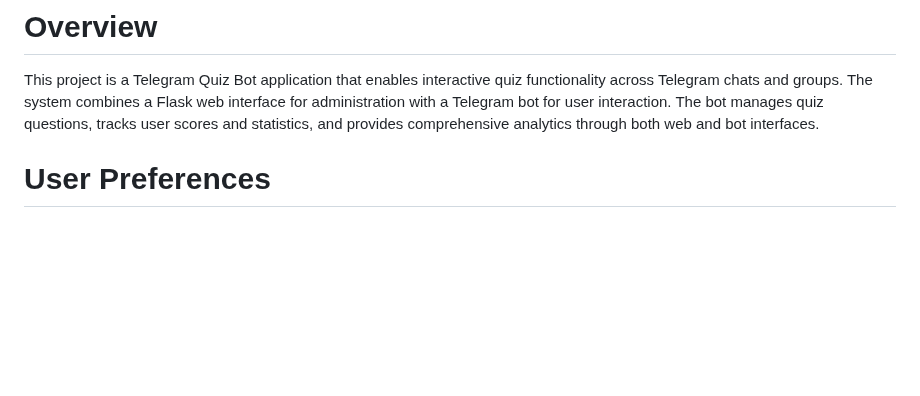
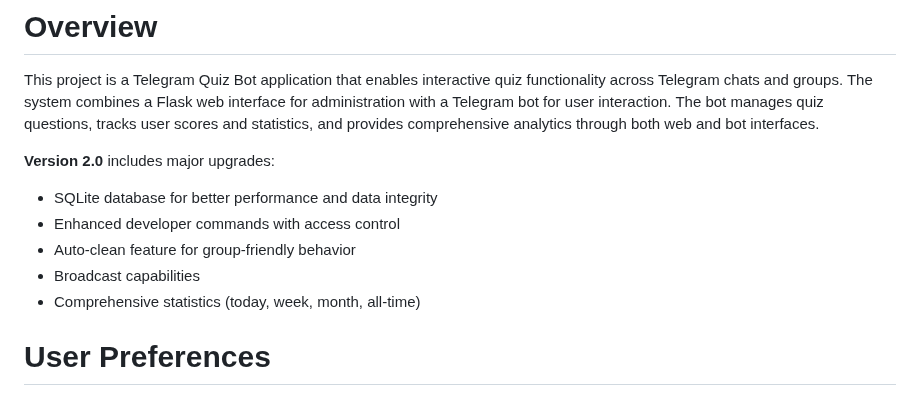
Before and after one commit to ownermood2/MissQuiz, a Markdown page: replit.md, the part around one of its changes. Drawn GitHub-style; blank space fills up the shorter version.

```diff
--- a/replit.md
+++ b/replit.md
@@ -1,6 +1,13 @@
 # Overview
 
 This project is a Telegram Quiz Bot application that enables interactive quiz functionality across Telegram chats and groups. The system combines a Flask web interface for administration with a Telegram bot for user interaction. The bot manages quiz questions, tracks user scores and statistics, and provides comprehensive analytics through both web and bot interfaces.
+
+**Version 2.0** includes major upgrades:
+- SQLite database for better performance and data integrity
+- Enhanced developer commands with access control
+- Auto-clean feature for group-friendly behavior
+- Broadcast capabilities
+- Comprehensive statistics (today, week, month, all-time)
 
 # User Preferences
 
```
Also changed, not shown: other parts of replit.md (+100 -6 lines), DEVELOPER_COMMANDS.md (added, +360 -0 lines).
